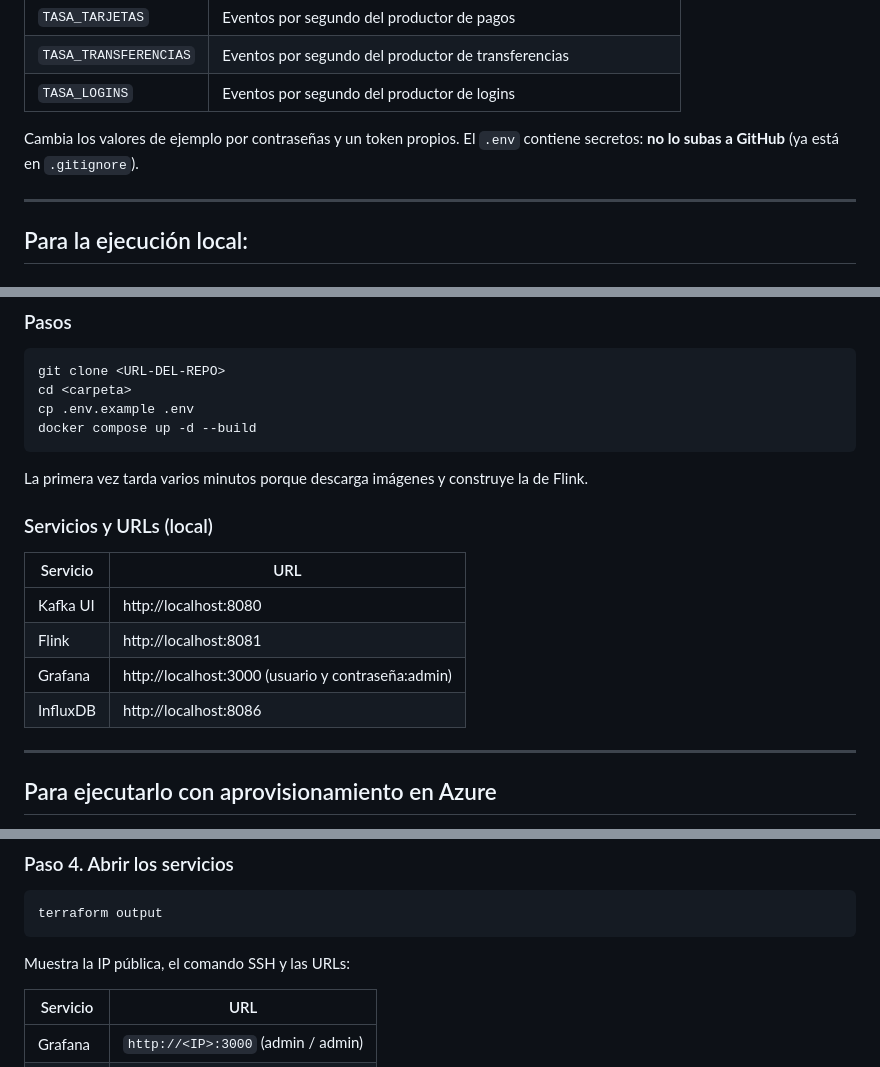
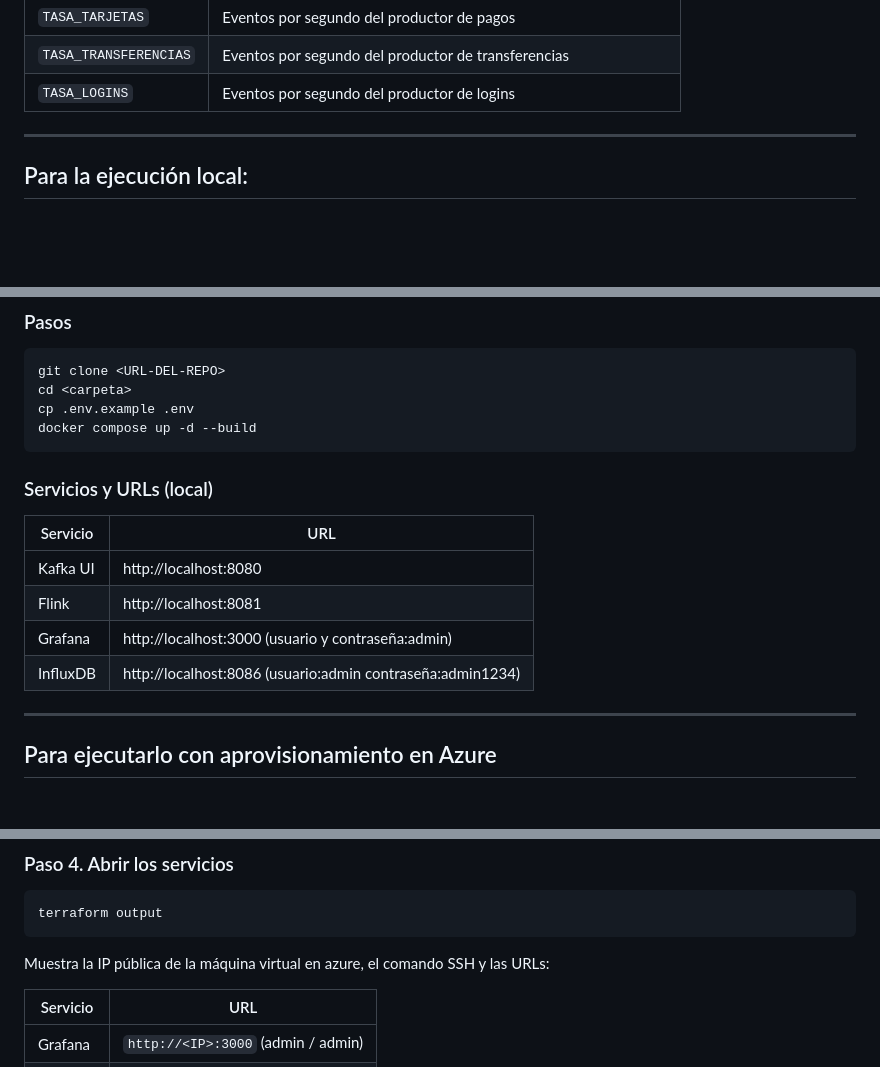
Before and after one commit to UIZ2005/Streaming_en_tiempo_real, a Markdown page: README.md, 3 parts joined by grey strips. GitHub-like rendering; blank space fills up the shorter version.

````diff
--- a/README.md
+++ b/README.md
@@ -44,7 +42,6 @@ cp .env.example .env
 | `TASA_TRANSFERENCIAS` | Eventos por segundo del productor de transferencias |
 | `TASA_LOGINS` | Eventos por segundo del productor de logins |
 
-Cambia los valores de ejemplo por contraseñas y un token propios. El `.env` contiene secretos: **no lo subas a GitHub** (ya está en `.gitignore`).
 
 ---
 
@@ -62,15 +59,13 @@ cp .env.example .env
 docker compose up -d --build
 ```
 
-La primera vez tarda varios minutos porque descarga imágenes y construye la de Flink.
-
 ### Servicios y URLs (local)
 | Servicio | URL |
 |---|---|
 | Kafka UI | http://localhost:8080 |
 | Flink | http://localhost:8081 |
 | Grafana | http://localhost:3000 (usuario y contraseña:admin) |
-| InfluxDB | http://localhost:8086 |
+| InfluxDB | http://localhost:8086 (usuario:admin  contraseña:admin1234)|
 
 ---
 
@@ -133,7 +128,7 @@ Cuando los jobs de Flink ya existan, activa en el playbook `esperar_jobs_flink:
 terraform output
 ```
 
-Muestra la IP pública, el comando SSH y las URLs:
+Muestra la IP pública de la máquina virtual en azure, el comando SSH y las URLs:
 
 | Servicio | URL |
 |---|---|
````
Also changed, not shown: other parts of README.md (+13 -3 lines), docs/reporte-rendimiento.md (deleted, +0 -53 lines), Arquitectura.png (added), docs/graficas/distribucion_latencia.png (deleted), docs/graficas/latencia_en_tiempo.png (deleted), docs/graficas/throughput.png (deleted), 1 other file.
